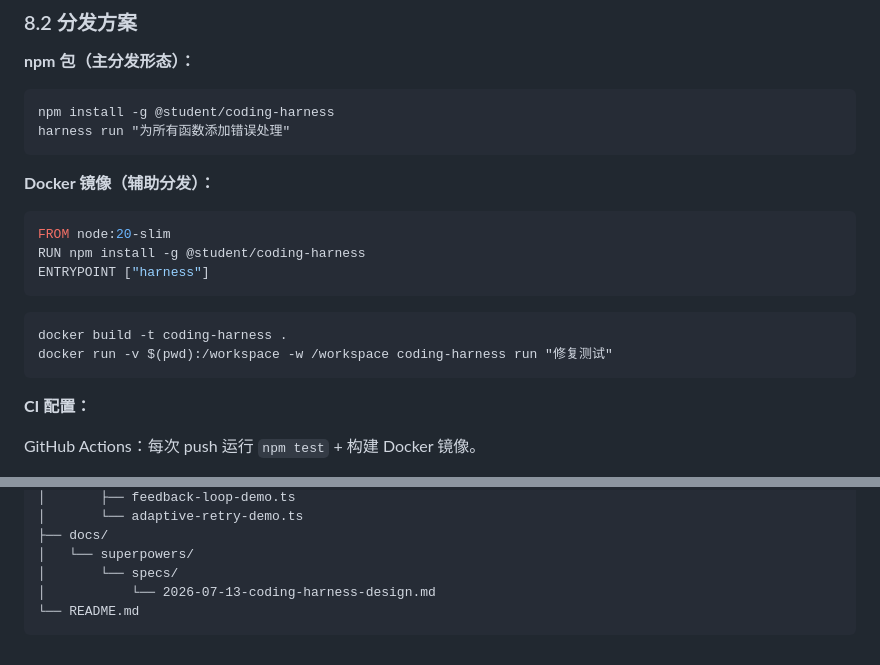
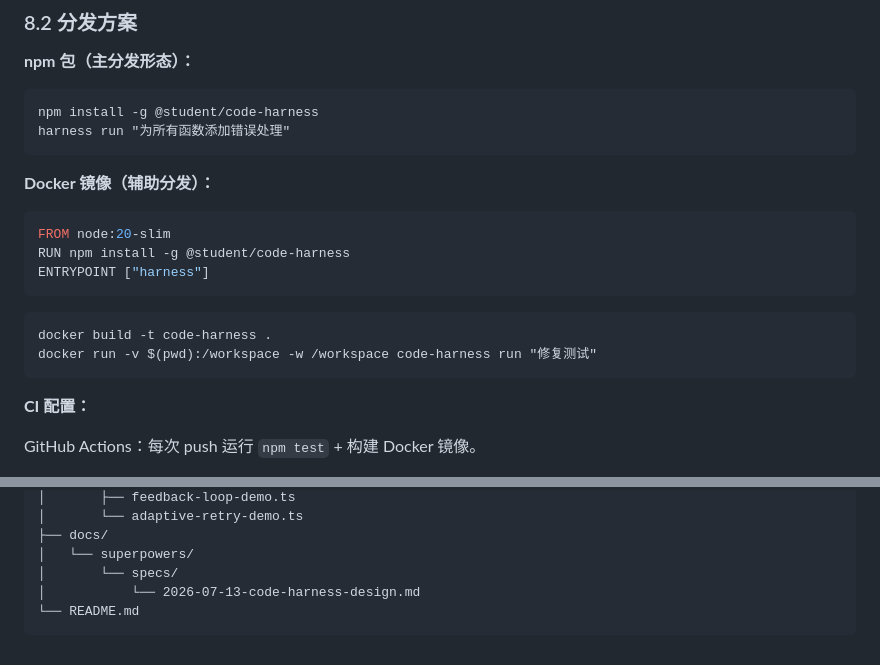
Before and after one commit to kasumizawa-miyuu/code-harness, a Markdown page: SPEC.md, 2 parts joined by grey strips. Drawn GitHub-style.

Commit message:
docs: add README and update SPEC (subagent: primary)

````diff
--- a/SPEC.md
+++ b/SPEC.md
@@ -347,7 +347,7 @@ Config {
 **npm 包（主分发形态）：**
 
 ```
-npm install -g @student/coding-harness
+npm install -g @student/code-harness
 harness run "为所有函数添加错误处理"
 ```
 
@@ -355,13 +355,13 @@ harness run "为所有函数添加错误处理"
 
 ```dockerfile
 FROM node:20-slim
-RUN npm install -g @student/coding-harness
+RUN npm install -g @student/code-harness
 ENTRYPOINT ["harness"]
 ```
 
 ```
-docker build -t coding-harness .
-docker run -v $(pwd):/workspace -w /workspace coding-harness run "修复测试"
+docker build -t code-harness .
+docker run -v $(pwd):/workspace -w /workspace code-harness run "修复测试"
 ```
 
 **CI 配置：**
@@ -512,6 +512,6 @@ code-harness/
 ├── docs/
 │   └── superpowers/
 │       └── specs/
-│           └── 2026-07-13-coding-harness-design.md
+│           └── 2026-07-13-code-harness-design.md
 └── README.md
 ```
````
Also changed, not shown: README.md (added, +102 -0 lines).
